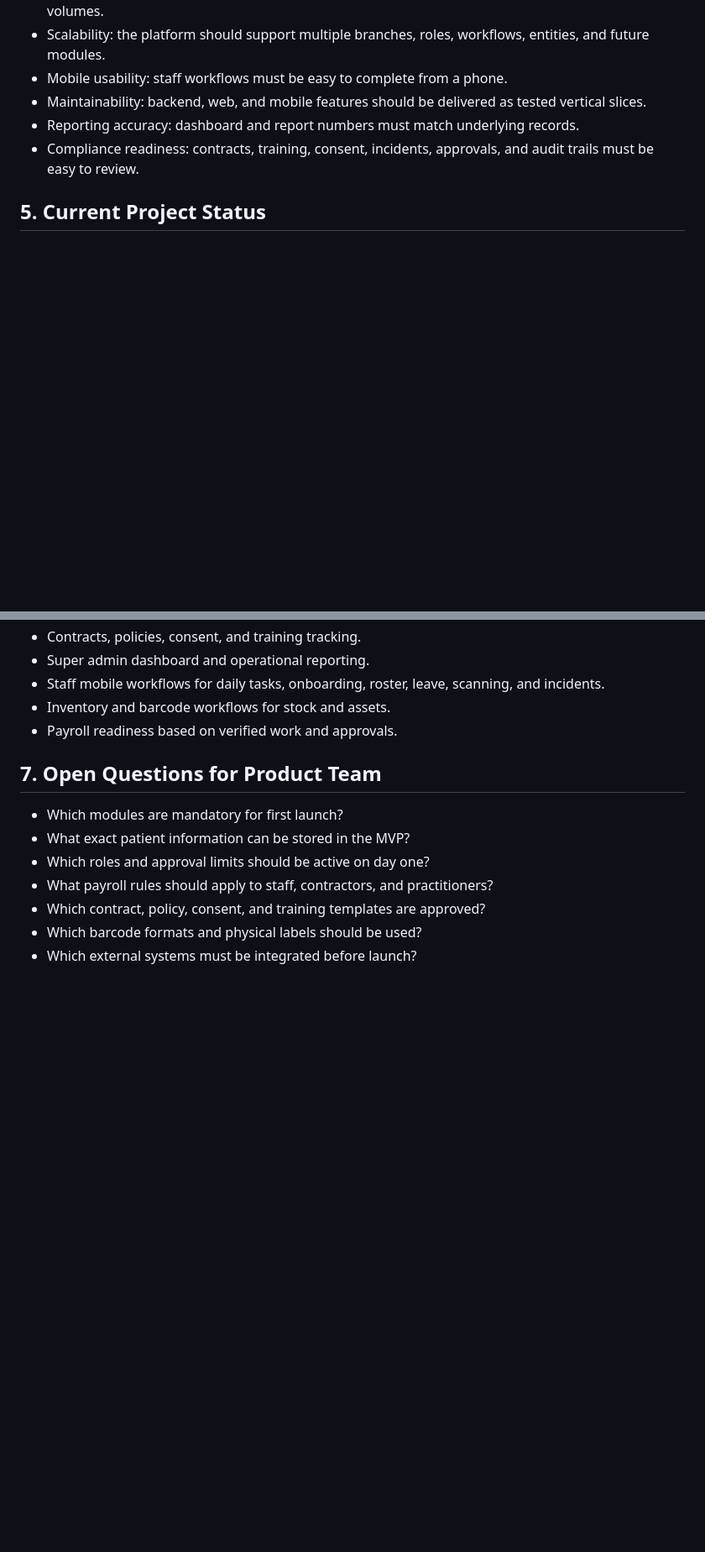
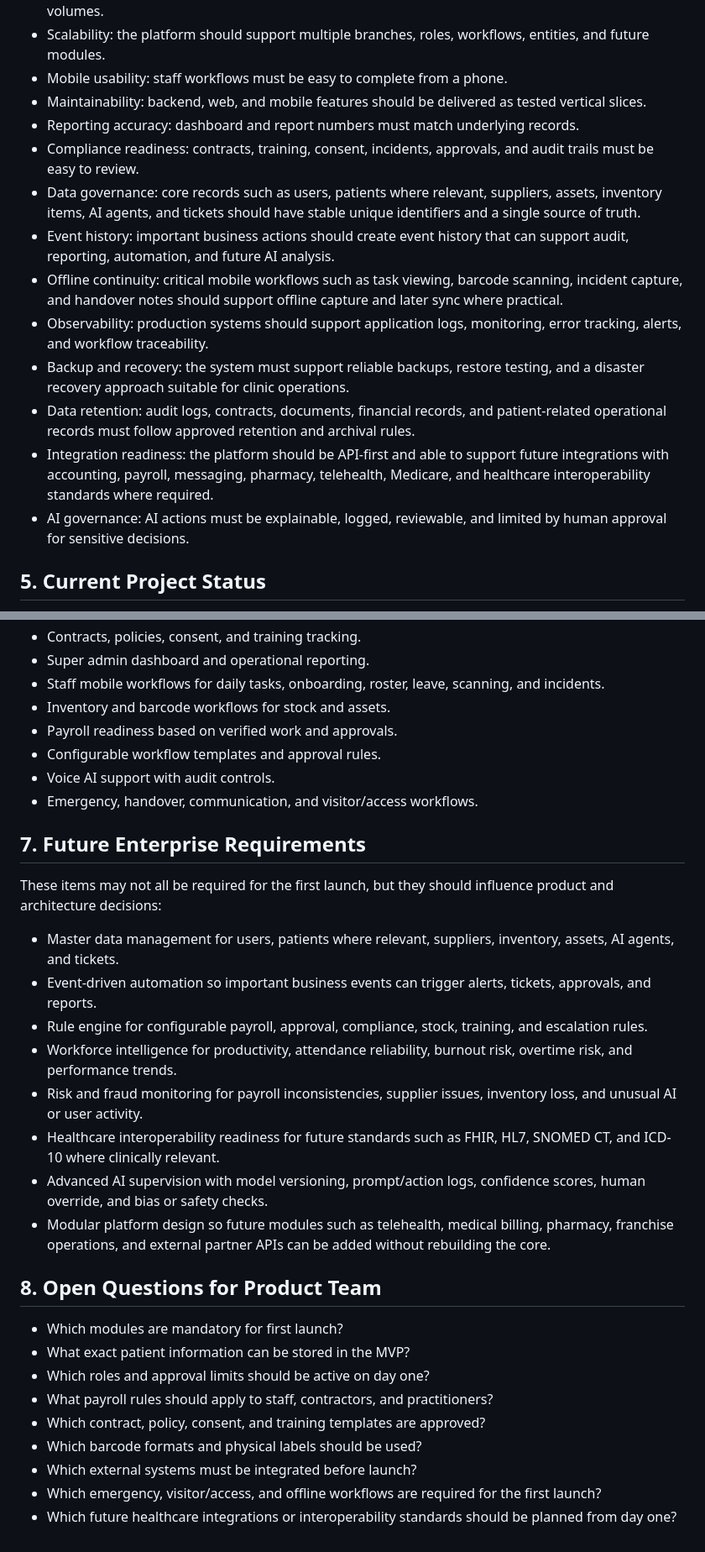
Before and after one commit to rishi-opensource/healthcare-ops-platform, a Markdown page: docs/requirements.md, 2 parts joined by grey strips. Shown at 84% size. GitHub-like rendering; blank space fills up the shorter version.

Commit message:
Expand product requirements

```diff
--- a/docs/requirements.md
+++ b/docs/requirements.md
@@ -90,6 +109,14 @@ The core product rule is simple:
 - Maintainability: backend, web, and mobile features should be delivered as tested vertical slices.
 - Reporting accuracy: dashboard and report numbers must match underlying records.
 - Compliance readiness: contracts, training, consent, incidents, approvals, and audit trails must be easy to review.
+- Data governance: core records such as users, patients where relevant, suppliers, assets, inventory items, AI agents, and tickets should have stable unique identifiers and a single source of truth.
+- Event history: important business actions should create event history that can support audit, reporting, automation, and future AI analysis.
+- Offline continuity: critical mobile workflows such as task viewing, barcode scanning, incident capture, and handover notes should support offline capture and later sync where practical.
+- Observability: production systems should support application logs, monitoring, error tracking, alerts, and workflow traceability.
+- Backup and recovery: the system must support reliable backups, restore testing, and a disaster recovery approach suitable for clinic operations.
+- Data retention: audit logs, contracts, documents, financial records, and patient-related operational records must follow approved retention and archival rules.
+- Integration readiness: the platform should be API-first and able to support future integrations with accounting, payroll, messaging, pharmacy, telehealth, Medicare, and healthcare interoperability standards where required.
+- AI governance: AI actions must be explainable, logged, reviewable, and limited by human approval for sensitive decisions.
 
 ## 5. Current Project Status
 
@@ -111,8 +138,24 @@ The MVP should focus on:
 - Staff mobile workflows for daily tasks, onboarding, roster, leave, scanning, and incidents.
 - Inventory and barcode workflows for stock and assets.
 - Payroll readiness based on verified work and approvals.
+- Configurable workflow templates and approval rules.
+- Voice AI support with audit controls.
+- Emergency, handover, communication, and visitor/access workflows.
 
-## 7. Open Questions for Product Team
+## 7. Future Enterprise Requirements
+
+These items may not all be required for the first launch, but they should influence product and architecture decisions:
+
+- Master data management for users, patients where relevant, suppliers, inventory, assets, AI agents, and tickets.
+- Event-driven automation so important business events can trigger alerts, tickets, approvals, and reports.
+- Rule engine for configurable payroll, approval, compliance, stock, training, and escalation rules.
+- Workforce intelligence for productivity, attendance reliability, burnout risk, overtime risk, and performance trends.
+- Risk and fraud monitoring for payroll inconsistencies, supplier issues, inventory loss, and unusual AI or user activity.
+- Healthcare interoperability readiness for future standards such as FHIR, HL7, SNOMED CT, and ICD-10 where clinically relevant.
+- Advanced AI supervision with model versioning, prompt/action logs, confidence scores, human override, and bias or safety checks.
+- Modular platform design so future modules such as telehealth, medical billing, pharmacy, franchise operations, and external partner APIs can be added without rebuilding the core.
+
+## 8. Open Questions for Product Team
 
 - Which modules are mandatory for first launch?
 - What exact patient information can be stored in the MVP?
@@ -121,3 +164,5 @@ The MVP should focus on:
 - Which contract, policy, consent, and training templates are approved?
 - Which barcode formats and physical labels should be used?
 - Which external systems must be integrated before launch?
+- Which emergency, visitor/access, and offline workflows are required for the first launch?
+- Which future healthcare integrations or interoperability standards should be planned from day one?
```
Also changed, not shown: other parts of docs/requirements.md (+19 -0 lines).
